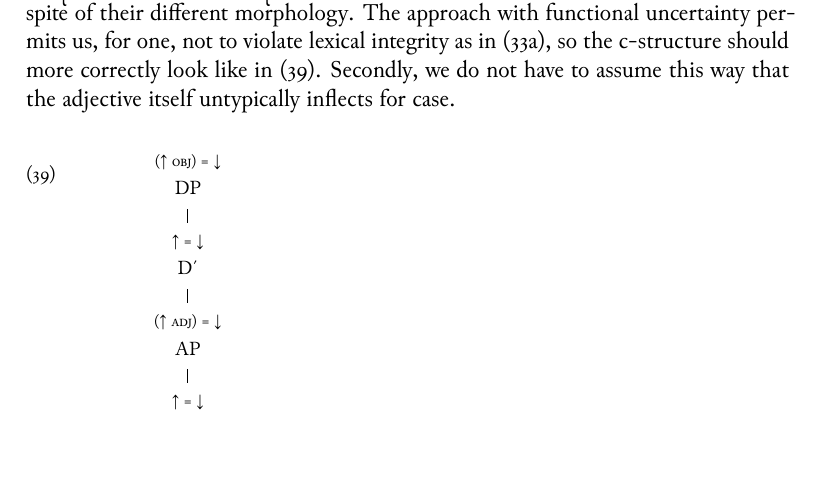
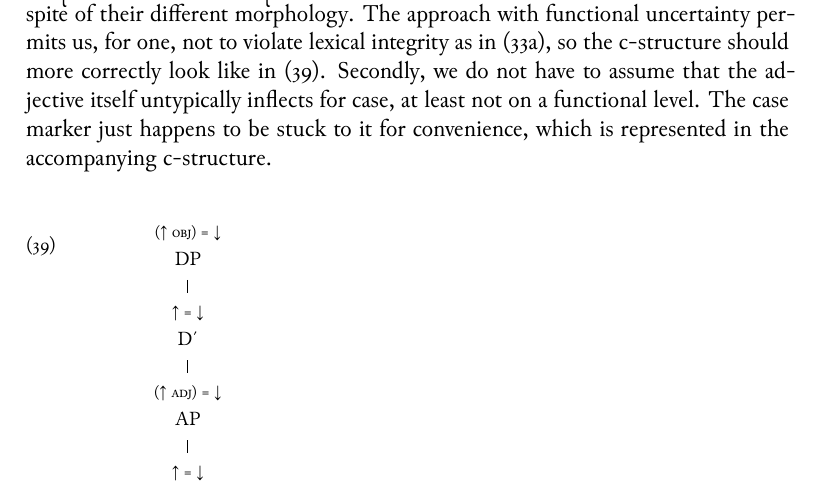
Before and after one commit to carbeck/ayerigrammar, a LaTeX thesis (grammar.tex, which reads chapters/syntax.tex): part of page 273 of 295, cut so that both start at the same text. The pictures show the PDF file grammar.pdf that the author committed with the source.

Commit message:
Phrasing

```diff
--- a/chapters/syntax.tex
+++ b/chapters/syntax.tex
@@ -1654,13 +1654,15 @@ the f-structure and annotations in (\ref{ex:datuvoleyuncert}):
 \xe
 
 Essentially, we can generate the same f-structure as in
-(\ref{ex:ex:danyaastuvoavm}) above this way, since \rayr{d/tuvolej}{da-tuvoley}
+(\ref{ex:danyaastuvoavm}) above this way, since \rayr{d/tuvolej}{da-tuvoley}
 and \rayr{dnYlej tuvo}{danyaley tuvo} should be functionally equivalent in
 spite of their different morphology. The approach with functional uncertainty
 permits us, for one, not to violate lexical integrity as in
 (\ref{ex:daadjcase}a), so the c-structure should more correctly look like in
-(\ref{ex:datuvoleycstr}). Secondly, we do not have to assume this way that the
-adjective itself untypically inflects for case.
+(\ref{ex:datuvoleycstr}). Secondly, we do not have to assume that the adjective
+itself untypically inflects for case, at least not on a functional level. The
+case marker just happens to be stuck to it for convenience, which is
+represented in the accompanying c-structure.
 
 \ex\label{ex:datuvoleycstr}
 \begin{forest} shorter edges, narrower nodes,
```
Also changed, not shown: grammar.pdf.
